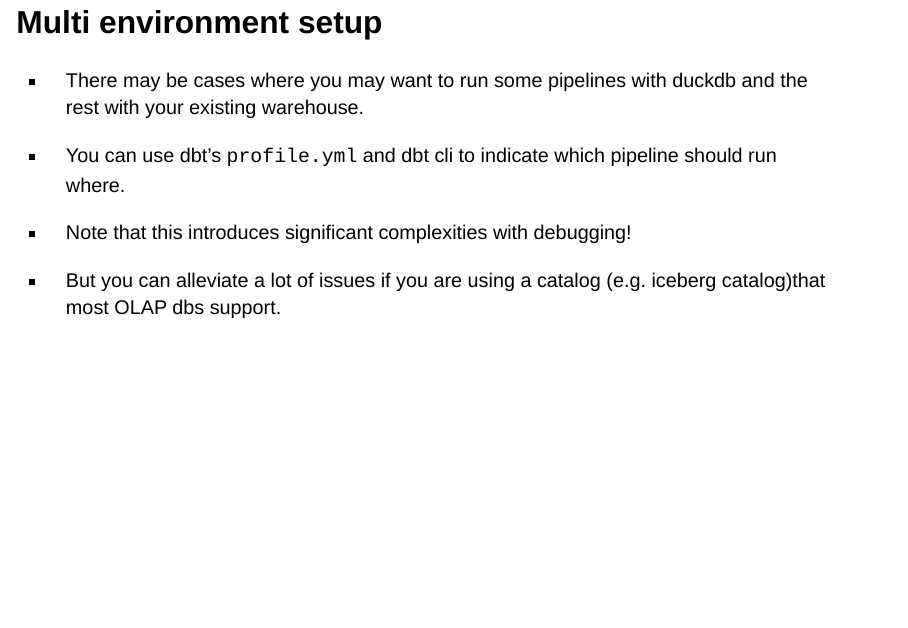
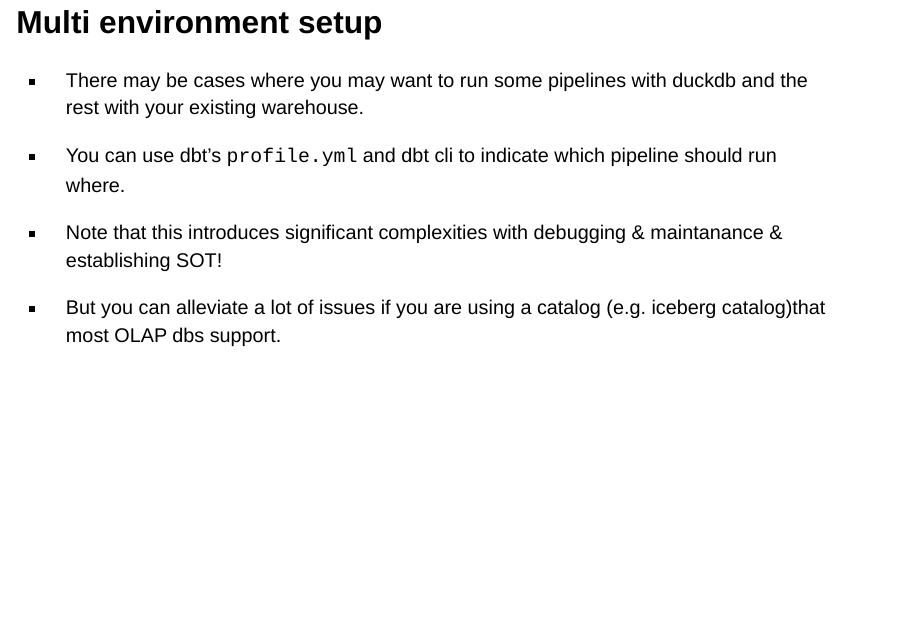
Before and after one commit to josephmachado/how-to-slash-dbt-cost-w-duckdb, a Quarto document (slides.qmd): page 19 of 26. Rendered offline with R 4.5, knitr and Pandoc in place of Quarto, with nearby package versions; drawn as Slidy slides in place of the format the file asks for.

Commit message:
2024-08-02-17-08-52

```diff
--- a/slides.qmd
+++ b/slides.qmd
@@ -155,7 +155,7 @@
 
 * You can use dbt's `profile.yml` and dbt cli to indicate which pipeline should run where.
 
-* Note that this introduces significant complexities with debugging!
+* Note that this introduces significant complexities with debugging & maintanance & establishing SOT!
 
 * But you can alleviate a lot of issues if you are using a catalog (e.g. iceberg catalog)that most OLAP dbs support.
 
```
Also changed, not shown: slides.html.
